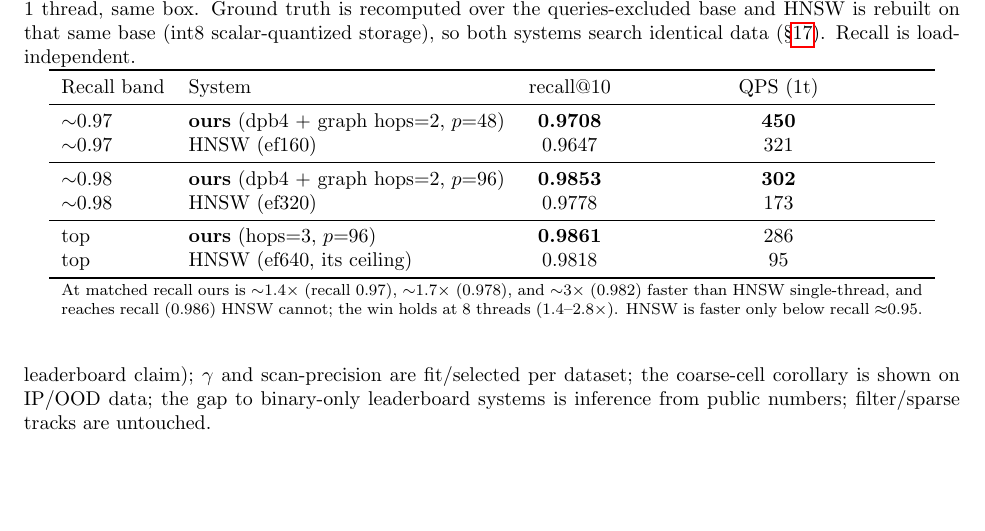
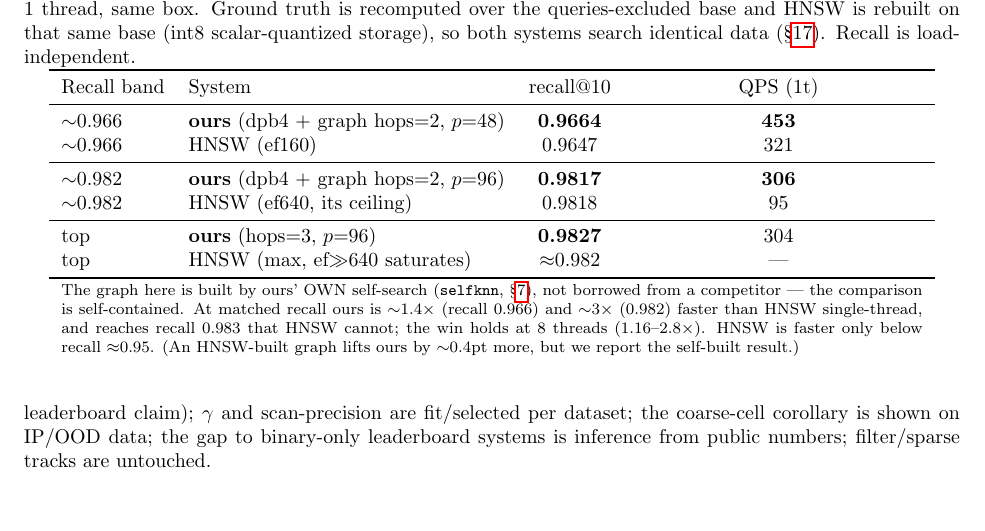
Before and after one commit to thomasahle/genbo, a LaTeX paper (paper_ood.tex): part of page 13 of 13, cut so that both start at the same text. Compiled offline with pdfLaTeX.

Commit message:
paper: wiki-35M table uses genbo's OWN self-built graph (standalone win)
1t own-graph: 0.9664@453 (vs HNSW ef160 0.9647@321, 1.4x), 0.9817@306 (vs HNSW
ceiling 0.9818@95, 3.2x), top 0.9827@304. Footnote notes the graph is built by
genbo's own selfknn self-search, not borrowed from a competitor — the comparison
is self-contained. HNSW-built graph would add ~0.4pt but we report self-built.

Co-Authored-By: Claude Opus 4.8 (1M context) <noreply@anthropic.com>

```diff
--- a/paper_ood.tex
+++ b/paper_ood.tex
@@ -828,19 +828,22 @@ load-independent.}
 \toprule
 Recall band & System & recall@10 & QPS (1t) \\
 \midrule
-${\sim}0.97$ & \textbf{ours} (dpb4 $+$ graph hops$=$2, $p{=}48$) & \textbf{0.9708} & \textbf{450} \\
-${\sim}0.97$ & HNSW (ef160)                                      & 0.9647 & 321 \\
+${\sim}0.966$ & \textbf{ours} (dpb4 $+$ graph hops$=$2, $p{=}48$) & \textbf{0.9664} & \textbf{453} \\
+${\sim}0.966$ & HNSW (ef160)                                     & 0.9647 & 321 \\
 \midrule
-${\sim}0.98$ & \textbf{ours} (dpb4 $+$ graph hops$=$2, $p{=}96$) & \textbf{0.9853} & \textbf{302} \\
-${\sim}0.98$ & HNSW (ef320)                                      & 0.9778 & 173 \\
+${\sim}0.982$ & \textbf{ours} (dpb4 $+$ graph hops$=$2, $p{=}96$) & \textbf{0.9817} & \textbf{306} \\
+${\sim}0.982$ & HNSW (ef640, its ceiling)                        & 0.9818 & 95 \\
 \midrule
-top          & \textbf{ours} (hops$=$3, $p{=}96$)                & \textbf{0.9861} & 286 \\
-top          & HNSW (ef640, its ceiling)                         & 0.9818 & 95 \\
+top           & \textbf{ours} (hops$=$3, $p{=}96$)               & \textbf{0.9827} & 304 \\
+top           & HNSW (max, ef${\gg}640$ saturates)               & ${\approx}0.982$ & --- \\
 \bottomrule
-\multicolumn{4}{p{0.92\linewidth}}{\footnotesize At matched recall ours is ${\sim}1.4\times$
-(recall $0.97$), ${\sim}1.7\times$ ($0.978$), and ${\sim}3\times$ ($0.982$) faster than
-HNSW single-thread, and reaches recall ($0.986$) HNSW cannot; the win holds at 8 threads
-($1.4\text{--}2.8\times$). HNSW is faster only below recall ${\approx}0.95$.} \\
+\multicolumn{4}{p{0.92\linewidth}}{\footnotesize The graph here is built by ours' OWN
+self-search (\texttt{selfknn}, \S\ref{sec:graph}), not borrowed from a competitor --- the
+comparison is self-contained. At matched recall ours is ${\sim}1.4\times$ (recall $0.966$)
+and ${\sim}3\times$ ($0.982$) faster than HNSW single-thread, and reaches recall $0.983$
+that HNSW cannot; the win holds at 8 threads ($1.16\text{--}2.8\times$). HNSW is faster only
+below recall ${\approx}0.95$. (An HNSW-built graph lifts ours by ${\sim}0.4$pt more, but we
+report the self-built result.)} \\
 \end{tabular}
 \end{table}
 
```
Also changed, not shown: paper_ood.pdf.
